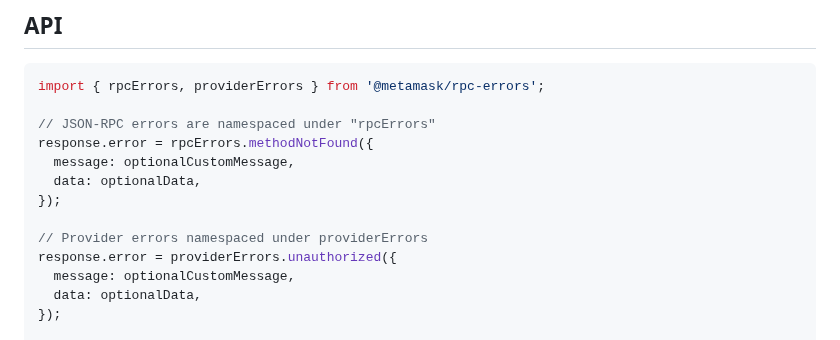
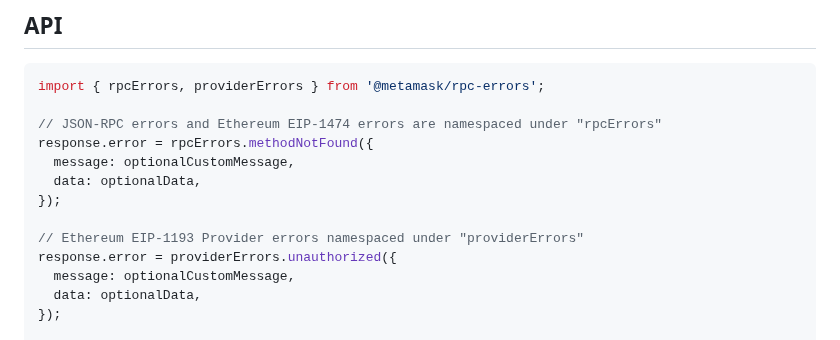
Before and after one commit to MetaMask/rpc-errors, a Markdown page: README.md, the part around the change. Drawn GitHub-style.

Commit message:
Specify Ethereum EIP-1474 in a comment, mention Ethereum EIP-1193 renaming
This commit updates comments in the README file to make it clear that JSON-RPC errors and Ethereum EIP-1474 errors are under the 'rpcErrors' namespace, and adds that Ethereum EIP-1193 Provider errors are now under the 'providerErrors' namespace.

````diff
--- a/README.md
+++ b/README.md
@@ -39,13 +39,13 @@ throw providerErrors.unauthorized('my custom message');
 ```js
 import { rpcErrors, providerErrors } from '@metamask/rpc-errors';
 
-// JSON-RPC errors are namespaced under "rpcErrors"
+// JSON-RPC errors and Ethereum EIP-1474 errors are namespaced under "rpcErrors"
 response.error = rpcErrors.methodNotFound({
   message: optionalCustomMessage,
   data: optionalData,
 });
 
-// Provider errors namespaced under providerErrors
+// Ethereum EIP-1193 Provider errors namespaced under "providerErrors"
 response.error = providerErrors.unauthorized({
   message: optionalCustomMessage,
   data: optionalData,
````
